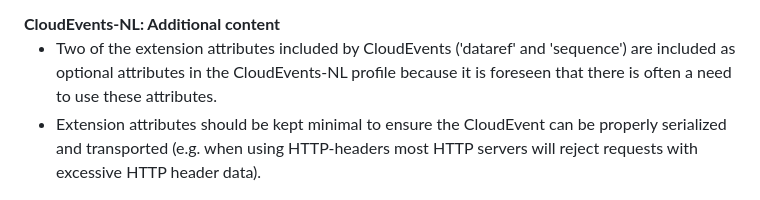
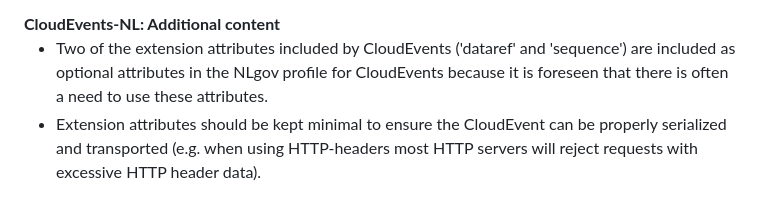
Before and after one commit to Logius-standaarden/NL-GOV-profile-for-CloudEvents, a Markdown page: sections/Context Attributes.md, the part around the change. Drawn GitHub-style.

```diff
--- a/sections/Context Attributes.md
+++ b/sections/Context Attributes.md
@@ -444,7 +444,7 @@ events.
 <b>CloudEvents-NL: Additional content</b></br>
 
 - Two of the extension attributes included by CloudEvents ('dataref' and
-  'sequence') are included as optional attributes in the CloudEvents-NL profile
+  'sequence') are included as optional attributes in the NLgov profile for CloudEvents
   because it is foreseen that there is often a need to use these attributes.
 - Extension attributes should be kept minimal to ensure the CloudEvent can be
   properly serialized and transported (e.g. when using HTTP-headers most HTTP
```
Also changed, not shown: sections/Example.md (+1 -1 lines), sections/Preface.md (+2 -2 lines).
